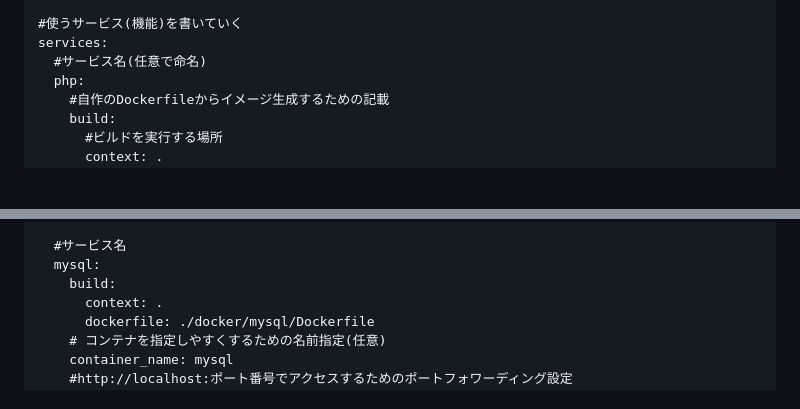
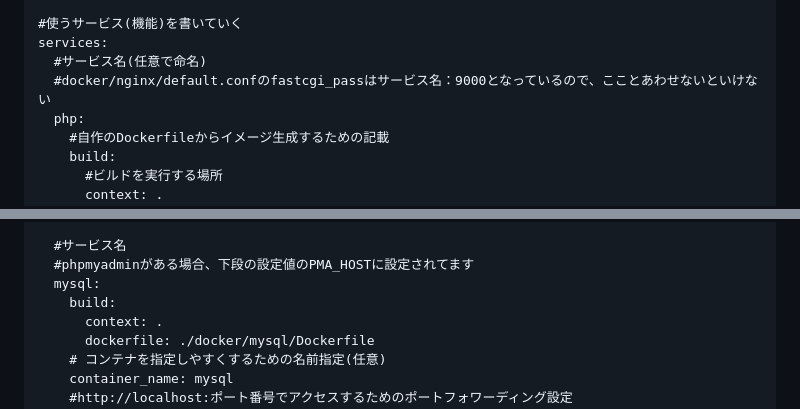
Before and after one commit to tm-qc/minememo, a Markdown page: src/posts/docker3.md, 2 parts joined by grey strips. Drawn GitHub-style; blank space fills up the shorter version.

Commit message:
【Docker】#3 Dockerfile+docker-compose.yml+各設定ファイルの設置の記事更新

```diff
--- a/src/posts/docker3.md
+++ b/src/posts/docker3.md
@@ -337,6 +337,7 @@ version: "3.9"
 #使うサービス(機能)を書いていく
 services:
   #サービス名(任意で命名)
+  #docker/nginx/default.confのfastcgi_passはサービス名：9000となっているので、こことあわせないといけない
   php:
     #自作のDockerfileからイメージ生成するための記載
     build:
@@ -375,6 +376,7 @@ services:
       - ./laravel/:/app
 
   #サービス名
+  #phpmyadminがある場合、下段の設定値のPMA_HOSTに設定されてます
   mysql:
     build:
       context: .
```
Also changed, not shown: other parts of src/posts/docker3.md (+1 -1 lines).
